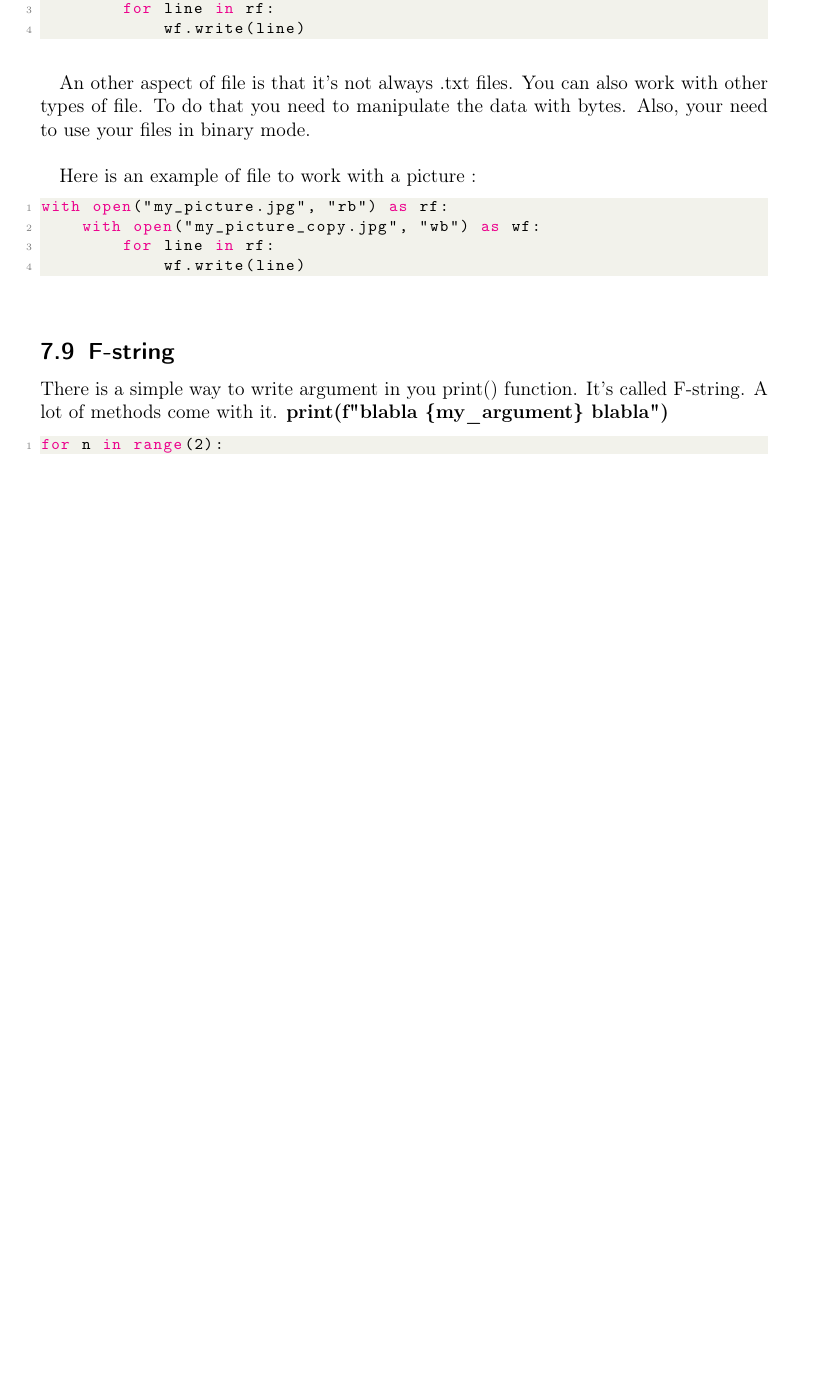
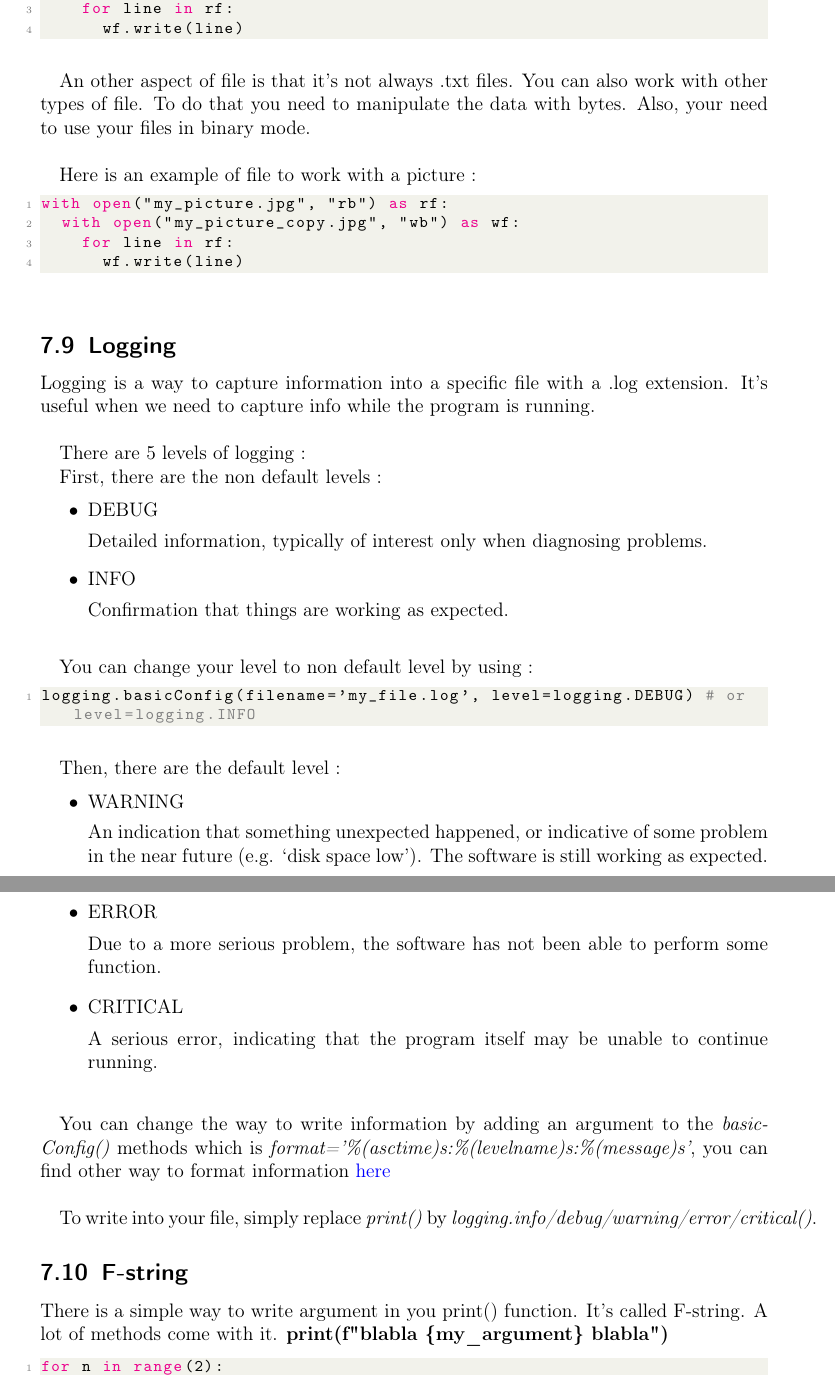
Before and after one commit to ewan-carree/python_summary, a LaTeX document (python_summary.tex): part of page 43 of 57 before the commit and two parts of pages 43 and 44 of 58 after it, the two joined at a grey line, cut so that both start at the same text, the shorter picture padded with empty space. Compiled offline with pdfLaTeX.

Commit message:
add logging

```diff
--- a/python_summary.tex
+++ b/python_summary.tex
@@ -1694,6 +1694,51 @@ with open("my_picture.jpg", "rb") as rf:
     for line in rf:
       wf.write(line)
 \end{lstlisting} \vspace{5mm}
+
+\subsection{Logging}
+Logging is a way to capture information into a specific file with a .log extension. It's useful when we need to capture info while the program is running.
+
+\vspace{5mm}
+
+There are 5 levels of logging :
+
+First, there are the non default levels :
+\begin{itemize}
+    \item DEBUG
+
+    Detailed information, typically of interest only when diagnosing problems.
+
+    \item INFO
+
+    Confirmation that things are working as expected.
+\end{itemize} \vspace{5mm}
+
+You can change your level to non default level by using :
+\begin{lstlisting}[language=Python]
+logging.basicConfig(filename='my_file.log', level=logging.DEBUG) # or level=logging.INFO
+\end{lstlisting} \vspace{5mm}
+
+Then, there are the default level :
+\begin{itemize}
+    \item WARNING
+
+    An indication that something unexpected happened, or indicative of some problem in the near future (e.g. ‘disk space low’). The software is still working as expected.
+
+    \item ERROR
+
+    Due to a more serious problem, the software has not been able to perform some function.
+
+    \item CRITICAL
+
+    A serious error, indicating that the program itself may be unable to continue running.
+\end{itemize} \vspace{5mm}
+
+You can change the way to write information by adding an argument to the \textit{basicConfig()} methods which is \textit{format='\%(asctime)s:\%(levelname)s:\%(message)s'}, you can find other way to format information \href{https://docs.python.org/3/library/logging.html#logrecord-attributes}{here}
+
+\vspace{5mm}
+
+To write into your file, simply replace \textit{print()} by \textit{logging.info/debug/warning/error/critical()}.
+
 
 \subsection{F-string}
 \label{subsec:F-string}
```
Also changed, not shown: python_summary.tex (6 more changed lines). Lines whose indentation alone changed are shown as unchanged.
